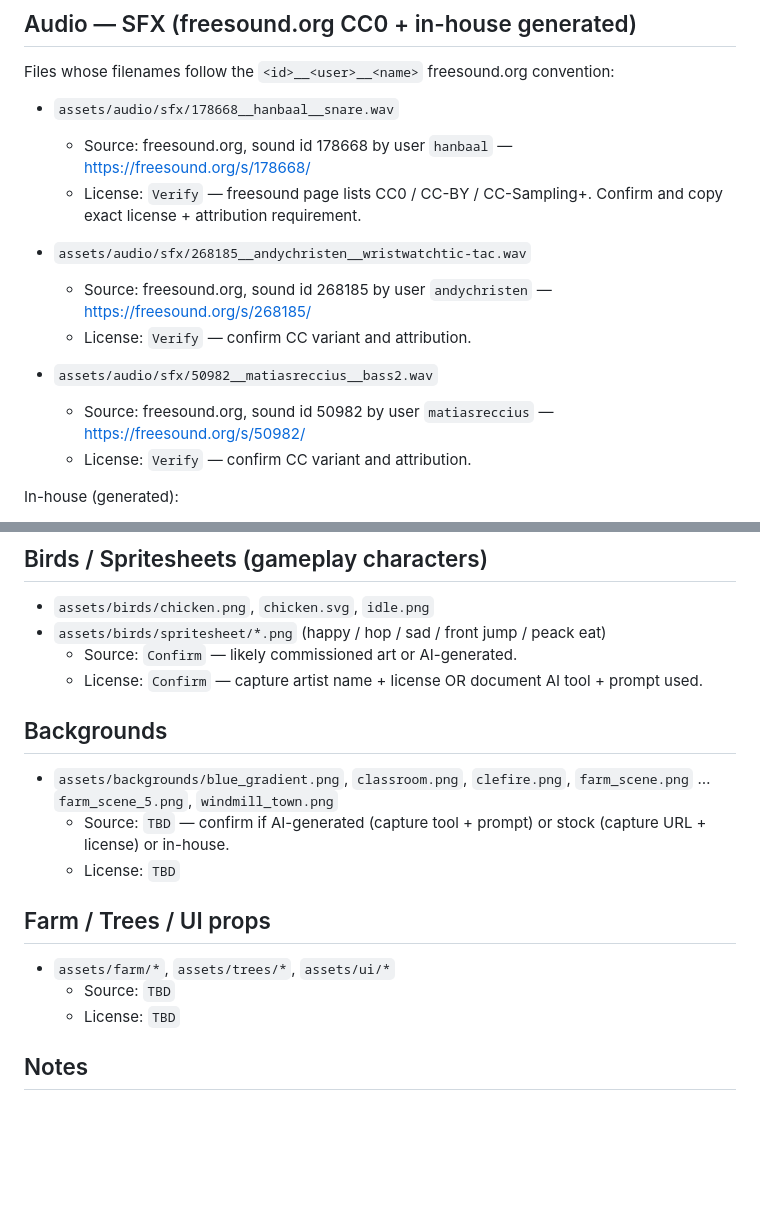
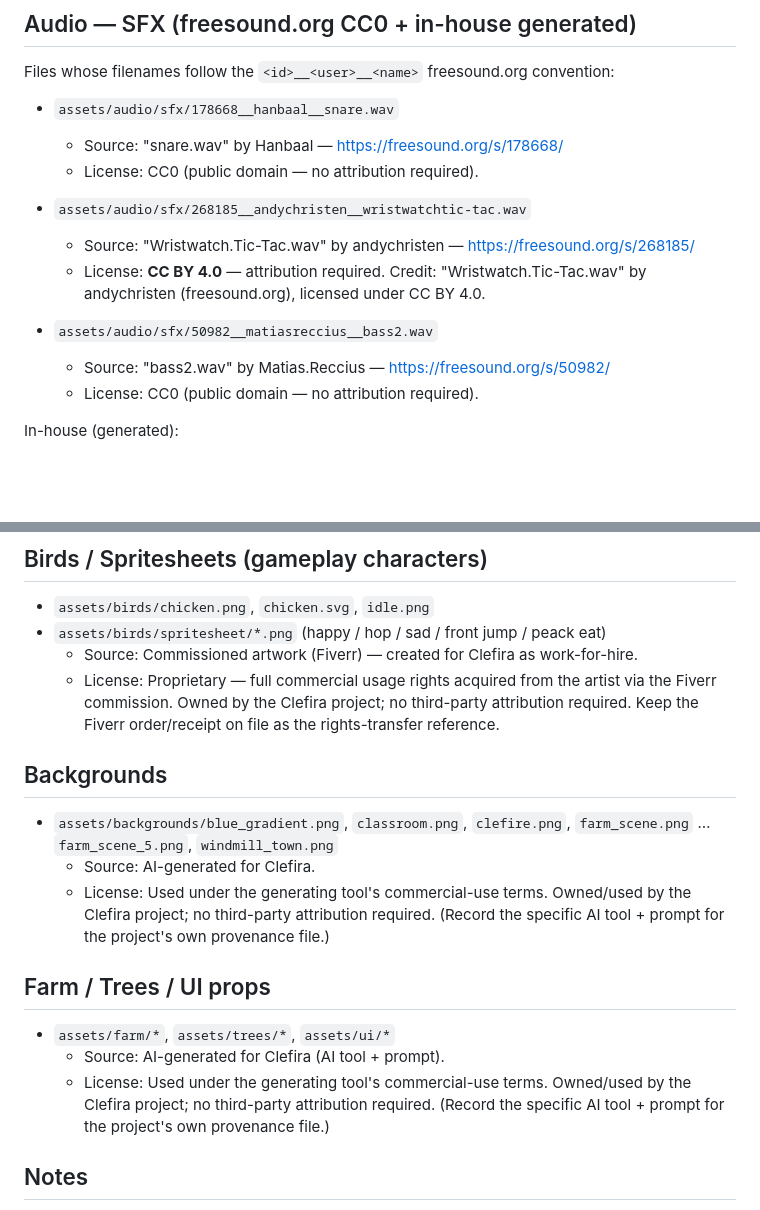
Before and after one commit to glenfs/music-teacher-friend, a Markdown page: LICENSES.md, 2 parts joined by grey strips. Rendered like a GitHub page; blank space fills up the shorter version.

Commit message:
docs(licenses): resolve art + remaining audio provenance
- Birds/spritesheets: commissioned (Fiverr) work-for-hire → Proprietary,
  owned by Clefira; keep Fiverr order as rights-transfer reference.
- Backgrounds + farm/trees/UI props: AI-generated → used under the generating
  tool's commercial-use terms; owned by Clefira (record tool+prompt for
  provenance).
- freesound audio resolved via attribution.txt: snare (178668) CC0,
  bass2 (50982) CC0, wristwatch tic-tac (268185) CC BY 4.0 (credit carried in
  this file; surfaced in-app via the Settings → Credits button, which opens
  bundled LICENSES.md).

Co-Authored-By: Claude Opus 4.8 (1M context) <noreply@anthropic.com>

```diff
--- a/LICENSES.md
+++ b/LICENSES.md
@@ -73,16 +73,17 @@ Status: draft. Complete all `TBD` entries before public distribution.
 Files whose filenames follow the `<id>__<user>__<name>` freesound.org convention:
 
 - `assets/audio/sfx/178668__hanbaal__snare.wav`
-  - Source: freesound.org, sound id 178668 by user `hanbaal` — https://freesound.org/s/178668/
-  - License: `Verify` — freesound page lists CC0 / CC-BY / CC-Sampling+. Confirm and copy exact license + attribution requirement.
+  - Source: "snare.wav" by Hanbaal — https://freesound.org/s/178668/
+  - License: CC0 (public domain — no attribution required).
 
 - `assets/audio/sfx/268185__andychristen__wristwatchtic-tac.wav`
-  - Source: freesound.org, sound id 268185 by user `andychristen` — https://freesound.org/s/268185/
-  - License: `Verify` — confirm CC variant and attribution.
+  - Source: "Wristwatch.Tic-Tac.wav" by andychristen — https://freesound.org/s/268185/
+  - License: **CC BY 4.0** — attribution required. Credit: "Wristwatch.Tic-Tac.wav"
+    by andychristen (freesound.org), licensed under CC BY 4.0.
 
 - `assets/audio/sfx/50982__matiasreccius__bass2.wav`
-  - Source: freesound.org, sound id 50982 by user `matiasreccius` — https://freesound.org/s/50982/
-  - License: `Verify` — confirm CC variant and attribution.
+  - Source: "bass2.wav" by Matias.Reccius — https://freesound.org/s/50982/
+  - License: CC0 (public domain — no attribution required).
 
 In-house (generated):
 
@@ -142,20 +143,27 @@ Sourced from [freesound.org](https://freesound.org). All are **Creative Commons
 
 - `assets/birds/chicken.png`, `chicken.svg`, `idle.png`
 - `assets/birds/spritesheet/*.png` (happy / hop / sad / front jump / peack eat)
-  - Source: `Confirm` — likely commissioned art or AI-generated.
-  - License: `Confirm` — capture artist name + license OR document AI tool + prompt used.
+  - Source: Commissioned artwork (Fiverr) — created for Clefira as work-for-hire.
+  - License: Proprietary — full commercial usage rights acquired from the artist
+    via the Fiverr commission. Owned by the Clefira project; no third-party
+    attribution required. Keep the Fiverr order/receipt on file as the
+    rights-transfer reference.
 
 ## Backgrounds
 
 - `assets/backgrounds/blue_gradient.png`, `classroom.png`, `clefire.png`, `farm_scene.png` … `farm_scene_5.png`, `windmill_town.png`
-  - Source: `TBD` — confirm if AI-generated (capture tool + prompt) or stock (capture URL + license) or in-house.
-  - License: `TBD`
+  - Source: AI-generated for Clefira.
+  - License: Used under the generating tool's commercial-use terms. Owned/used by
+    the Clefira project; no third-party attribution required. (Record the specific
+    AI tool + prompt for the project's own provenance file.)
 
 ## Farm / Trees / UI props
 
 - `assets/farm/*`, `assets/trees/*`, `assets/ui/*`
-  - Source: `TBD`
-  - License: `TBD`
+  - Source: AI-generated for Clefira (AI tool + prompt).
+  - License: Used under the generating tool's commercial-use terms. Owned/used by
+    the Clefira project; no third-party attribution required. (Record the specific
+    AI tool + prompt for the project's own provenance file.)
 
 ## Notes
 
```
